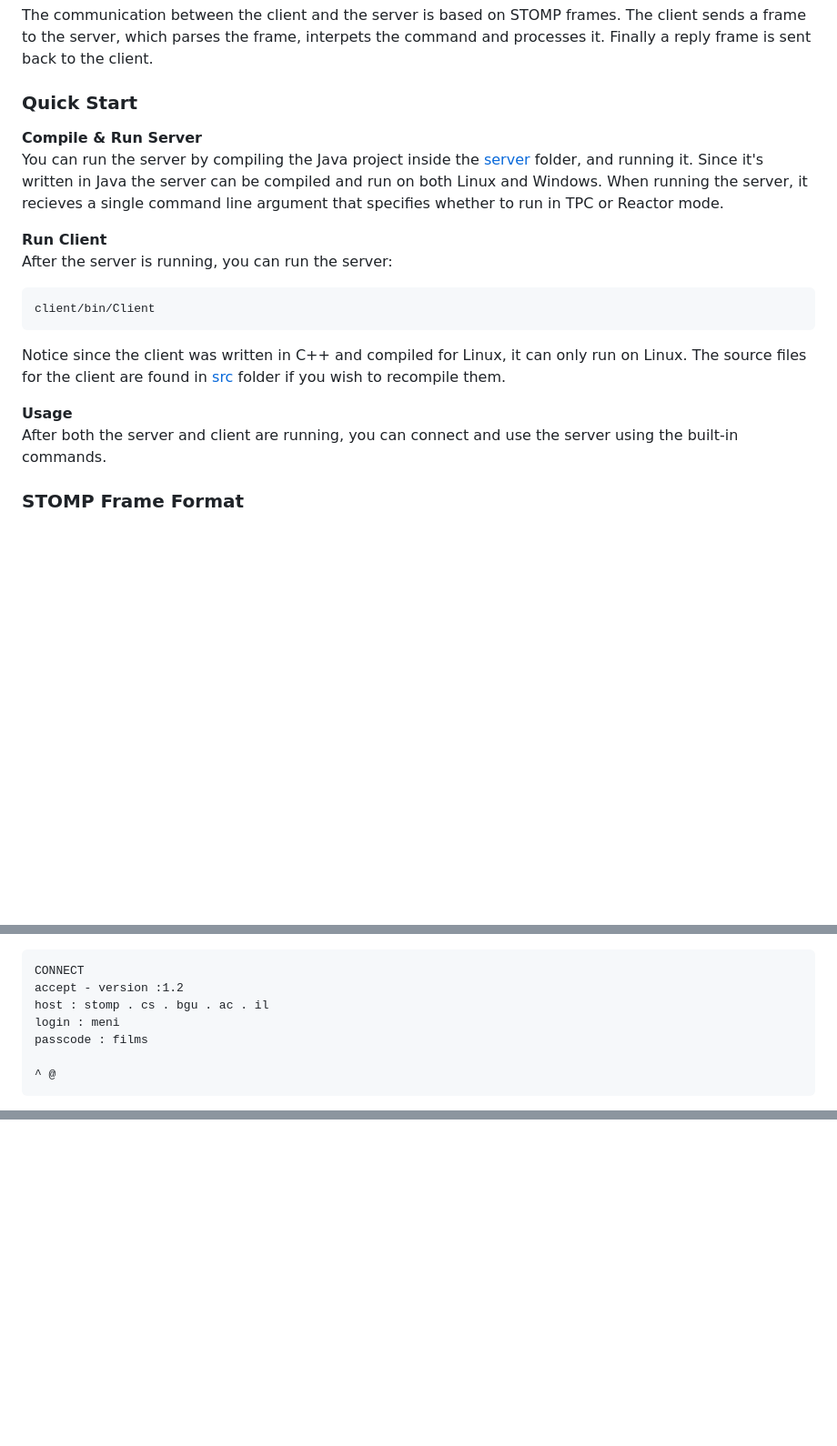
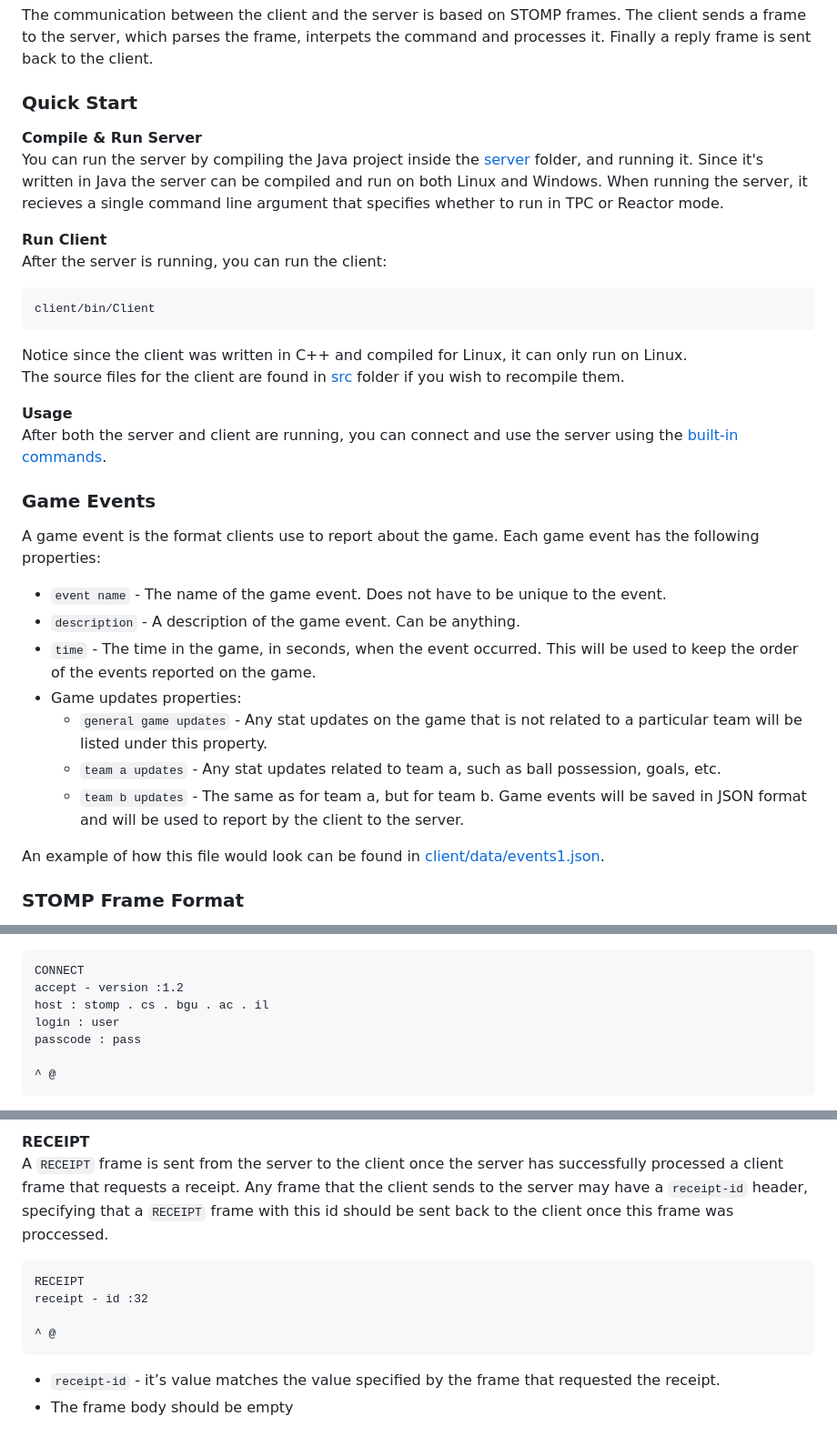
Before and after one commit to ItayAbuhazera/Server_client, a Markdown page: README.md, 3 parts joined by grey strips. Shown at 91% size. Rendered like a GitHub page; folded sections open; blank space fills up the shorter version.

````diff
--- a/README.md
+++ b/README.md
@@ -7,14 +7,14 @@ about the game to and from the other subscribed users.
 The communication between the client and the server is based on STOMP frames. The client sends a frame to the server, which parses the
 frame, interpets the command and processes it. Finally a reply frame is sent back to the client.
 
-### Quick Start ###
+### Quick Start
 **Compile & Run Server**
 You can run the server by compiling the Java project inside the [server](server) folder, and running it. Since it's written in Java
 the server can be compiled and run on both Linux and Windows. When running the server, it recieves a single
 command line argument that specifies whether to run in TPC or Reactor mode.
 
 **Run Client**
-After the server is running, you can run the server:
+After the server is running, you can run the client:
 ```
 client/bin/Client
 ```
@@ -22,7 +22,20 @@ Notice since the client was written in C++ and compiled for Linux, it can only r
 The source files for the client are found in [src](client/src) folder if you wish to recompile them.
 
 **Usage**
-After both the server and client are running, you can connect and use the server using the built-in commands.
+After both the server and client are running, you can connect and use the server using the [built-in commands](#commands).
+
+### Game Events
+A game event is the format clients use to report about the game. Each game event has the following properties:
+* `event name` - The name of the game event. Does not have to be unique to the event.
+* `description` - A description of the game event. Can be anything.
+* `time` - The time in the game, in seconds, when the event occurred. This will be used to keep the order of the events reported on the game.
+* Game updates properties:
+  - `general game updates` - Any stat updates on the game that is not related to a particular team will be listed under this property.
+  - `team a updates` - Any stat updates related to team a, such as ball possession, goals, etc.
+  - `team b updates` - The same as for team a, but for team b.
+Game events will be saved in JSON format and will be used to report by the client to the server.
+
+An  example of how this file would look can be found in [client/data/events1.json](client/data/events1.json).
 
 ### STOMP Frame Format
 This section describes the format of STOMP messages/data packets, as well as the semantics of the data packet exchanges.
@@ -102,8 +174,8 @@ the `CONNECT` frame. The server may reply with a `CONNECTED` frame or an `ERROR`
 CONNECT
 accept - version :1.2
 host : stomp . cs . bgu . ac . il
-login : meni
-passcode : films
+login : user
+passcode : pass
 
 ^ @
 ```
@@ -169,0 +301,14 @@ server to all clients registered to that topic.
+<a name="receipt_frame"></a>
+**RECEIPT**
+A `RECEIPT` frame is sent from the server to the client once the server has successfully processed a client frame that requests a receipt.
+Any frame that the client sends to the server may have a `receipt-id` header, specifying that a `RECEIPT` frame with this id should be sent back to the client once this frame was proccessed.
+```
+RECEIPT
+receipt - id :32
+
+^ @
+```
+* `receipt-id` - it’s value matches the value specified by the frame that requested the receipt.
+* The frame body should be empty
+
+
````
Also changed, not shown: other parts of README.md (+134 -15 lines).
